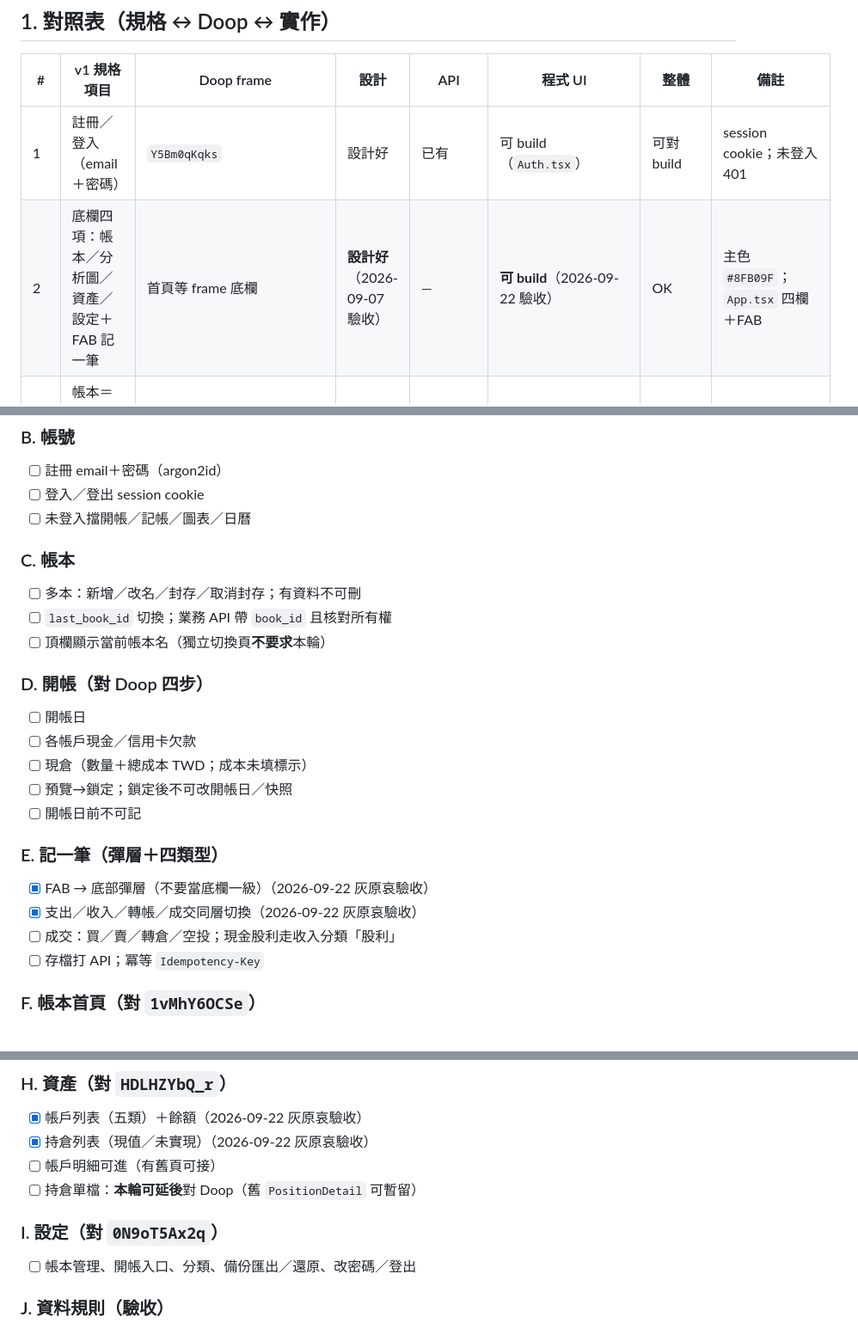
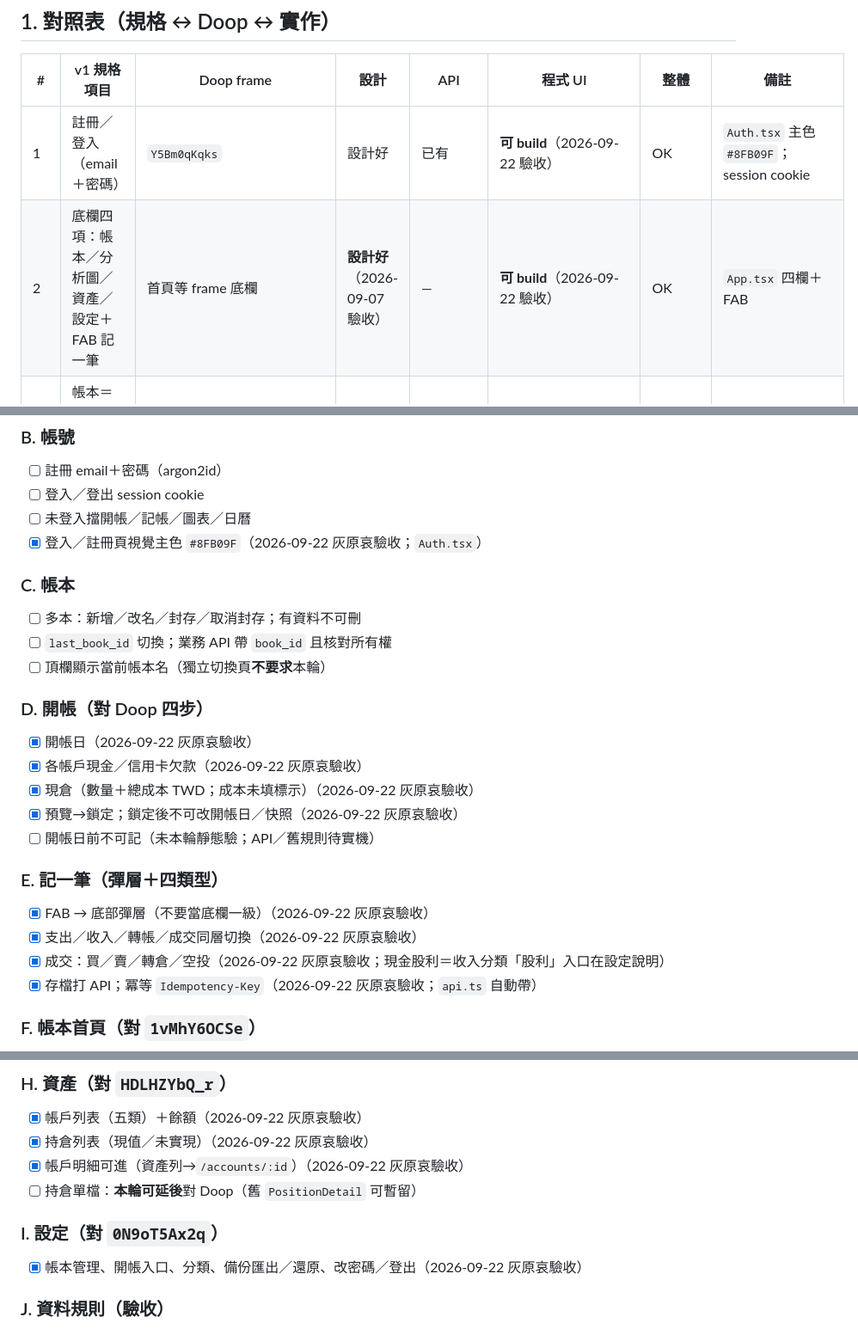
Before and after one commit to Shuhimoon/Full-Expense-tracker, a Markdown page: docs/Full記帳-v1-對照表與checklist.md, 3 parts joined by grey strips. Shown at 86% size. GitHub-like rendering.

Commit message:
docs: checklist round-2 Haibara acceptance (opening/settings/auth/idempotency)

```diff
--- a/docs/Full記帳-v1-對照表與checklist.md
+++ b/docs/Full記帳-v1-對照表與checklist.md
@@ -27,8 +27,8 @@
 
 | # | v1 規格項目 | Doop frame | 設計 | API | 程式 UI | 整體 | 備註 |
 | --- | --- | --- | --- | --- | --- | --- | --- |
-| 1 | 註冊／登入（email＋密碼） | `Y5Bm0qKqks` | 設計好 | 已有 | 可 build（`Auth.tsx`） | 可對 build | session cookie；未登入 401 |
-| 2 | 底欄四項：帳本／分析圖／資產／設定＋FAB 記一筆 | 首頁等 frame 底欄 | **設計好**（2026-09-07 驗收） | — | **可 build**（2026-09-22 驗收） | OK | 主色 `#8FB09F`；`App.tsx` 四欄＋FAB |
+| 1 | 註冊／登入（email＋密碼） | `Y5Bm0qKqks` | 設計好 | 已有 | **可 build**（2026-09-22 驗收） | OK | `Auth.tsx` 主色 `#8FB09F`；session cookie |
+| 2 | 底欄四項：帳本／分析圖／資產／設定＋FAB 記一筆 | 首頁等 frame 底欄 | **設計好**（2026-09-07 驗收） | — | **可 build**（2026-09-22 驗收） | OK | `App.tsx` 四欄＋FAB |
 | 3 | 帳本＝首頁：今天已花、淨資產、月曆 | `1vMhY6OCSe` | **設計好**（2026-09-07 驗收） | 已有 summary／daily | **可 build**（2026-09-22 驗收） | OK | `Home.tsx` |
 | 4 | 首頁：**逐筆記一筆流水** | `1vMhY6OCSe`（今天流水） | **設計好**（2026-09-07 驗收） | 已有 entries／trades | **可 build**（2026-09-22 驗收） | OK | 今天／最近流水列表 |
 | 5 | 首頁：**不要**本月支出圖（圖歸分析） | 首頁無圖／分析有圖 | **設計好**（2026-09-07 驗收） | 已有 stats | **可 build**（2026-09-22 驗收） | OK | Home 已無 recharts |
@@ -61,6 +61,7 @@
 - [ ] 註冊 email＋密碼（argon2id）
 - [ ] 登入／登出 session cookie
 - [ ] 未登入擋開帳／記帳／圖表／日曆
+- [x] 登入／註冊頁視覺主色 `#8FB09F`（2026-09-22 灰原哀驗收；`Auth.tsx`）
 
 ### C. 帳本
 - [ ] 多本：新增／改名／封存／取消封存；有資料不可刪
@@ -68,17 +69,17 @@
 - [ ] 頂欄顯示當前帳本名（獨立切換頁**不要求**本輪）
 
 ### D. 開帳（對 Doop 四步）
-- [ ] 開帳日
-- [ ] 各帳戶現金／信用卡欠款
-- [ ] 現倉（數量＋總成本 TWD；成本未填標示）
-- [ ] 預覽→鎖定；鎖定後不可改開帳日／快照
-- [ ] 開帳日前不可記
+- [x] 開帳日（2026-09-22 灰原哀驗收）
+- [x] 各帳戶現金／信用卡欠款（2026-09-22 灰原哀驗收）
+- [x] 現倉（數量＋總成本 TWD；成本未填標示）（2026-09-22 灰原哀驗收）
+- [x] 預覽→鎖定；鎖定後不可改開帳日／快照（2026-09-22 灰原哀驗收）
+- [ ] 開帳日前不可記（未本輪靜態驗；API／舊規則待實機）
 
 ### E. 記一筆（彈層＋四類型）
 - [x] FAB → 底部彈層（不要當底欄一級）（2026-09-22 灰原哀驗收）
 - [x] 支出／收入／轉帳／成交同層切換（2026-09-22 灰原哀驗收）
-- [ ] 成交：買／賣／轉倉／空投；現金股利走收入分類「股利」
-- [ ] 存檔打 API；冪等 `Idempotency-Key`
+- [x] 成交：買／賣／轉倉／空投（2026-09-22 灰原哀驗收；現金股利＝收入分類「股利」入口在設定說明）
+- [x] 存檔打 API；冪等 `Idempotency-Key`（2026-09-22 灰原哀驗收；`api.ts` 自動帶）
 
 ### F. 帳本首頁（對 `1vMhY6OCSe`）
 - [x] 今天已花（2026-09-22 灰原哀驗收）
@@ -95,11 +96,11 @@
 ### H. 資產（對 `HDLHZYbQ_r`）
 - [x] 帳戶列表（五類）＋餘額（2026-09-22 灰原哀驗收）
 - [x] 持倉列表（現值／未實現）（2026-09-22 灰原哀驗收）
-- [ ] 帳戶明細可進（有舊頁可接）
+- [x] 帳戶明細可進（資產列→`/accounts/:id`）（2026-09-22 灰原哀驗收）
 - [ ] 持倉單檔：**本輪可延後**對 Doop（舊 `PositionDetail` 可暫留）
 
 ### I. 設定（對 `0N9oT5Ax2q`）
-- [ ] 帳本管理、開帳入口、分類、備份匯出／還原、改密碼／登出
+- [x] 帳本管理、開帳入口、分類、備份匯出／還原、改密碼／登出（2026-09-22 灰原哀驗收）
 
 ### J. 資料規則（驗收）
 - [ ] 成本：帳戶×標的移動平均
```
Also changed, not shown: other parts of docs/Full記帳-v1-對照表與checklist.md (+12 -12 lines).
